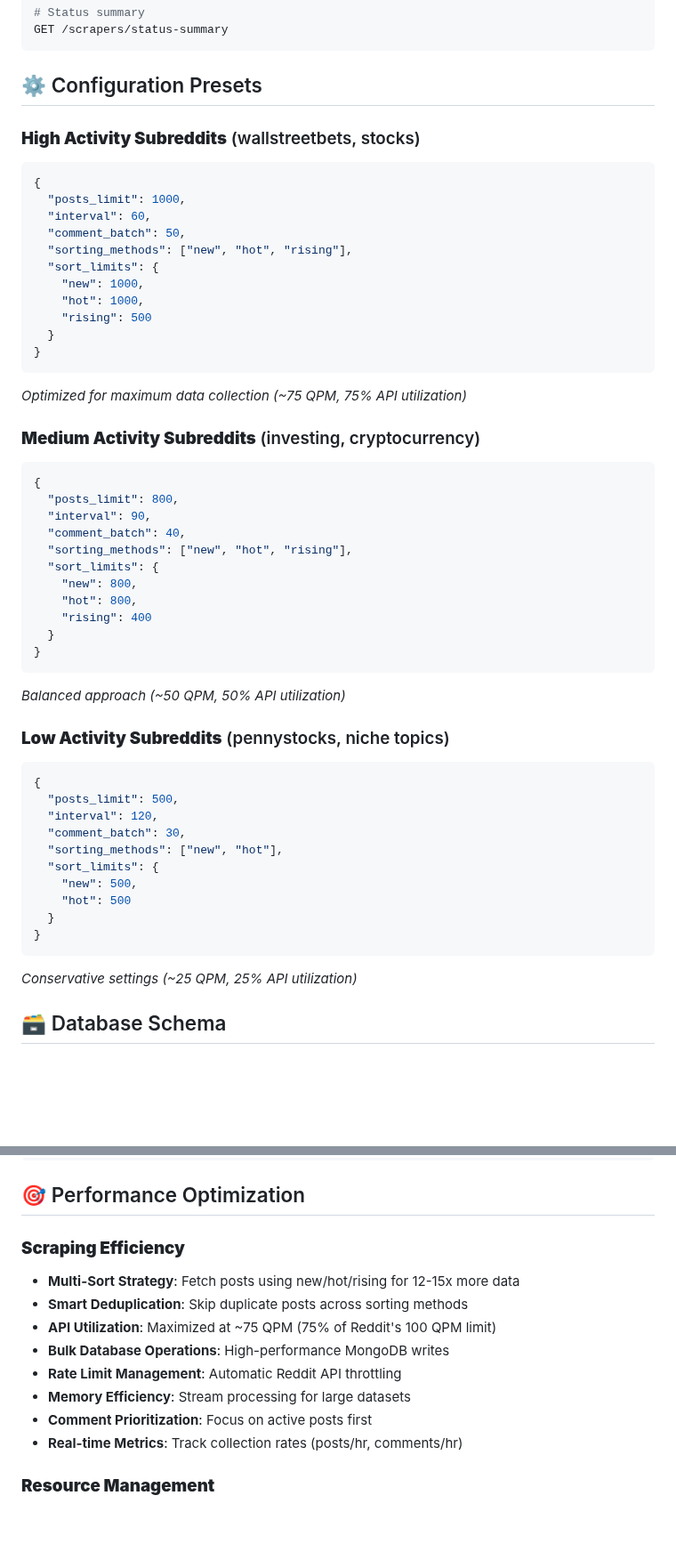
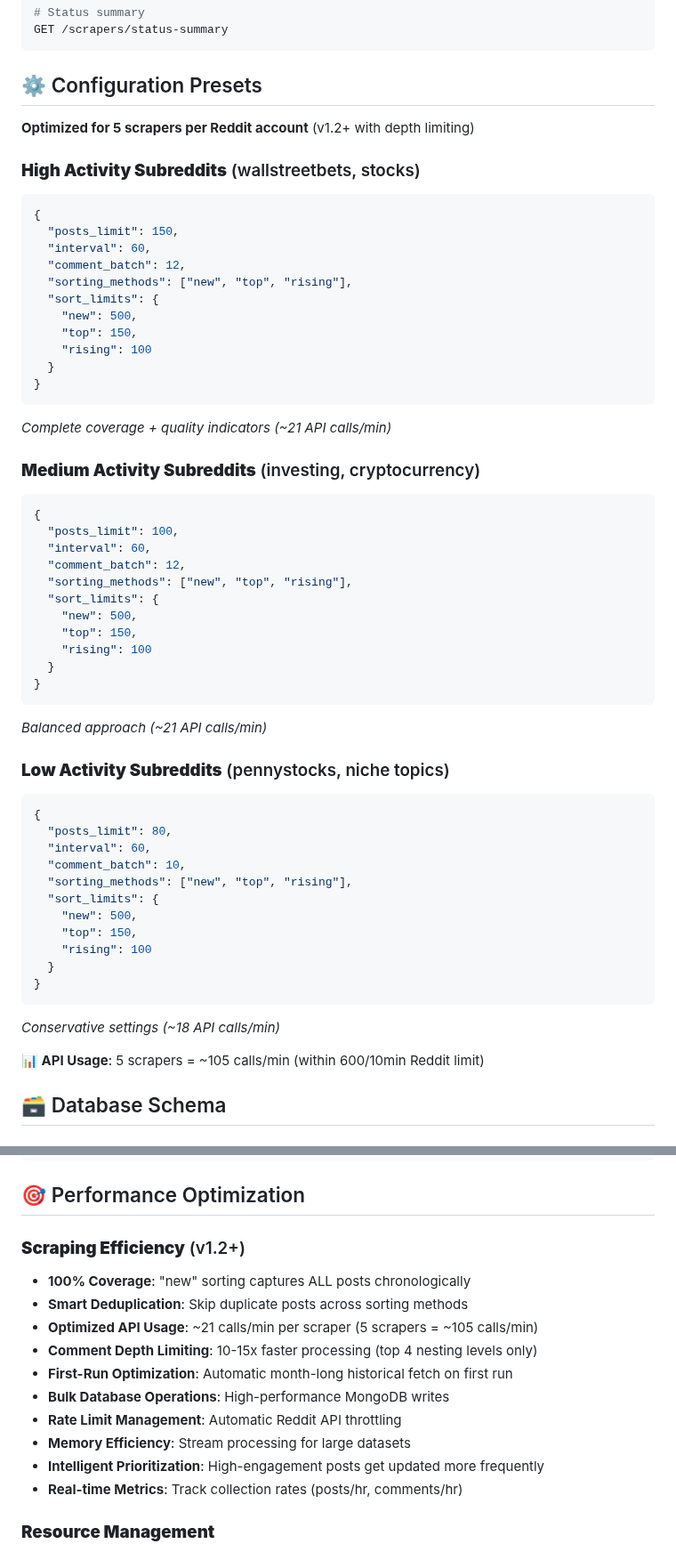
Before and after one commit to noldoAI/scrape-subreddit-data, a Markdown page: docs/README.md, 2 parts joined by grey strips. Shown at 89% size. Drawn GitHub-style; blank space fills up the shorter version.

````diff
--- a/docs/README.md
+++ b/docs/README.md
@@ -217,55 +231,60 @@ GET /scrapers/status-summary
 
 ## ⚙️ Configuration Presets
 
+**Optimized for 5 scrapers per Reddit account** (v1.2+ with depth limiting)
+
 ### **High Activity Subreddits** (wallstreetbets, stocks)
 
 ```json
 {
-  "posts_limit": 1000,
+  "posts_limit": 150,
   "interval": 60,
-  "comment_batch": 50,
-  "sorting_methods": ["new", "hot", "rising"],
+  "comment_batch": 12,
+  "sorting_methods": ["new", "top", "rising"],
   "sort_limits": {
-    "new": 1000,
-    "hot": 1000,
-    "rising": 500
+    "new": 500,
+    "top": 150,
+    "rising": 100
   }
 }
 ```
-*Optimized for maximum data collection (~75 QPM, 75% API utilization)*
+*Complete coverage + quality indicators (~21 API calls/min)*
 
 ### **Medium Activity Subreddits** (investing, cryptocurrency)
 
 ```json
 {
-  "posts_limit": 800,
-  "interval": 90,
-  "comment_batch": 40,
-  "sorting_methods": ["new", "hot", "rising"],
+  "posts_limit": 100,
+  "interval": 60,
+  "comment_batch": 12,
+  "sorting_methods": ["new", "top", "rising"],
   "sort_limits": {
-    "new": 800,
-    "hot": 800,
-    "rising": 400
+    "new": 500,
+    "top": 150,
+    "rising": 100
   }
 }
 ```
-*Balanced approach (~50 QPM, 50% API utilization)*
+*Balanced approach (~21 API calls/min)*
 
 ### **Low Activity Subreddits** (pennystocks, niche topics)
 
 ```json
 {
-  "posts_limit": 500,
-  "interval": 120,
-  "comment_batch": 30,
-  "sorting_methods": ["new", "hot"],
+  "posts_limit": 80,
+  "interval": 60,
+  "comment_batch": 10,
+  "sorting_methods": ["new", "top", "rising"],
   "sort_limits": {
     "new": 500,
-    "hot": 500
+    "top": 150,
+    "rising": 100
   }
 }
 ```
-*Conservative settings (~25 QPM, 25% API utilization)*
+*Conservative settings (~18 API calls/min)*
+
+**📊 API Usage**: 5 scrapers = ~105 calls/min (within 600/10min Reddit limit)
 
 ## 🗃️ Database Schema
 
@@ -560,15 +579,17 @@ curl http://localhost:8000/scrapers
 
 ## 🎯 Performance Optimization
 
-### **Scraping Efficiency**
+### **Scraping Efficiency** (v1.2+)
 
-- **Multi-Sort Strategy**: Fetch posts using new/hot/rising for 12-15x more data
+- **100% Coverage**: "new" sorting captures ALL posts chronologically
 - **Smart Deduplication**: Skip duplicate posts across sorting methods
-- **API Utilization**: Maximized at ~75 QPM (75% of Reddit's 100 QPM limit)
+- **Optimized API Usage**: ~21 calls/min per scraper (5 scrapers = ~105 calls/min)
+- **Comment Depth Limiting**: 10-15x faster processing (top 4 nesting levels only)
+- **First-Run Optimization**: Automatic month-long historical fetch on first run
 - **Bulk Database Operations**: High-performance MongoDB writes
 - **Rate Limit Management**: Automatic Reddit API throttling
 - **Memory Efficiency**: Stream processing for large datasets
-- **Comment Prioritization**: Focus on active posts first
+- **Intelligent Prioritization**: High-engagement posts get updated more frequently
 - **Real-time Metrics**: Track collection rates (posts/hr, comments/hr)
 
 ### **Resource Management**
````
Also changed, not shown: other parts of docs/README.md (+30 -16 lines).
